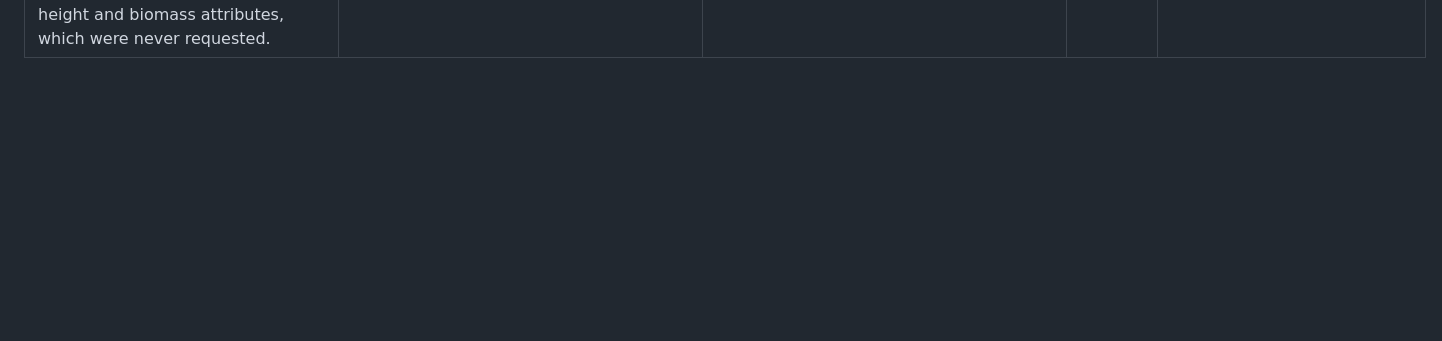
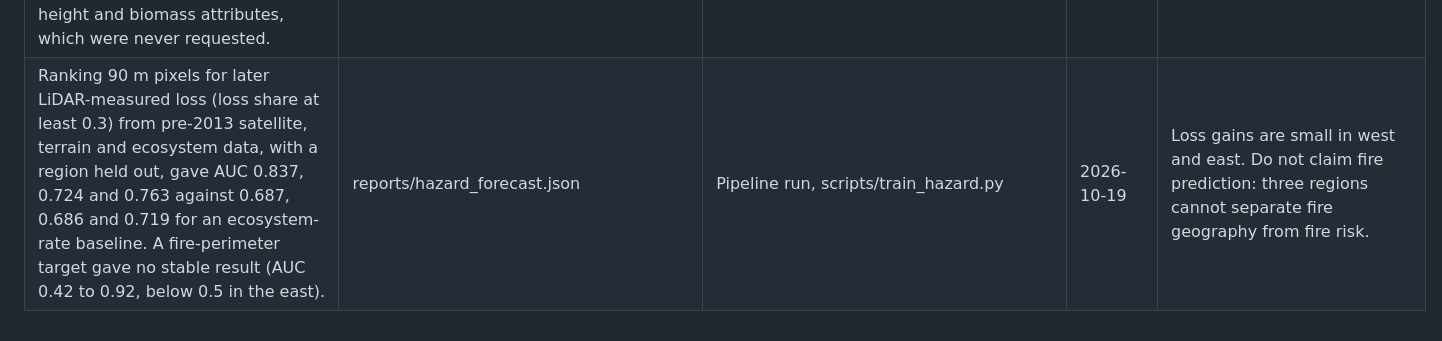
Before and after one commit to Lakshaycodes08/CanopyGuard-AI, a Markdown page: reports/claims_log.md, the part around the change. Drawn GitHub-style; blank space fills up the shorter version.

```diff
--- a/reports/claims_log.md
+++ b/reports/claims_log.md
@@ -62,3 +62,4 @@ or the paper must be verified here before publication.
 | Shuffling or replacing the Landsat features with noise returns held-out error to the constant-growth level (0.54 to 0.68 m). | reports/growth_sham_check.json | Pipeline run, scripts/check_growth_sham.py | 2026-10-19 | Supports that skill comes from each pixel's own history; it does not rule out all shared spatial structure. |
 | The 2022 to 2023 stable-cell difference spread is 0.101 m at 30 m and the 95 percent detection limit is 0.199 m, so noise alone gives a typical error near 0.08 m. | configs/lidar.yaml noise_floor.measured | Prior noise-floor run (2026-09-24); floor arithmetic in scripts/check_growth_sham.py | 2026-10-19 | Measured on the 2022 and 2023 seam, which is the worst geometry of either acquisition. |
 | USGS GAP/LANDFIRE National Terrestrial Ecosystems 2011 was used as the satellite-based ecosystem map; the Sonoma vegetation map layer also carries LiDAR tree-height, percentile-height and biomass attributes, which were never requested. | [Planetary Computer gap collection](https://planetarycomputer.microsoft.com/dataset/gap); [Sonoma Veg Map layer](https://socogis.sonomacounty.ca.gov/map/rest/services/OWTSPublic/Sonoma_Veg_Map_Vegetation_and_Habitat/MapServer/0) | Pipeline run, scripts/ingest_site_sources.py; layer field list | 2026-10-19 | Class names only were read from the Sonoma layer. GAP item date is 2011-12-31. |
+| Ranking 90 m pixels for later LiDAR-measured loss (loss share at least 0.3) from pre-2013 satellite, terrain and ecosystem data, with a region held out, gave AUC 0.837, 0.724 and 0.763 against 0.687, 0.686 and 0.719 for an ecosystem-rate baseline. A fire-perimeter target gave no stable result (AUC 0.42 to 0.92, below 0.5 in the east). | reports/hazard_forecast.json | Pipeline run, scripts/train_hazard.py | 2026-10-19 | Loss gains are small in west and east. Do not claim fire prediction: three regions cannot separate fire geography from fire risk. |
```
Also changed, not shown: reports/satellite_growth_forecast.md (+29 -1 lines).
